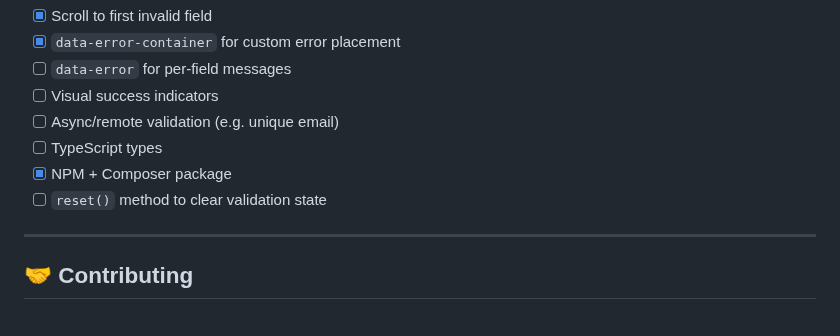
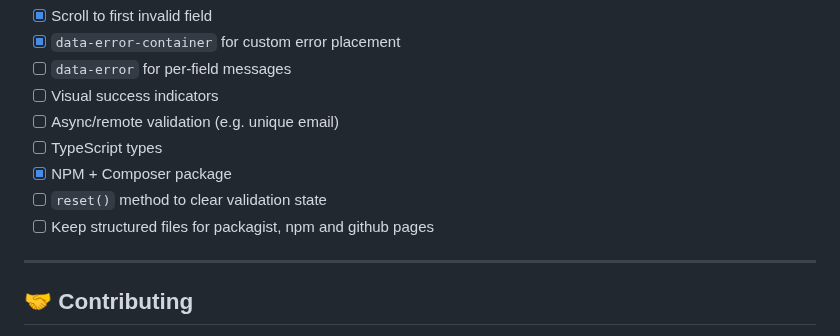
Before and after one commit to hollodk/beast-validator, a Markdown page: README.md, the part around the change. Drawn GitHub-style.

```diff
--- a/README.md
+++ b/README.md
@@ -224,6 +224,7 @@ You can also manually call `validateField(field)` or `validate()` if needed.
 - [ ] TypeScript types
 - [x] NPM + Composer package
 - [ ] `reset()` method to clear validation state
+- [ ] Keep structured files for packagist, npm and github pages
 
 ---
 
```
